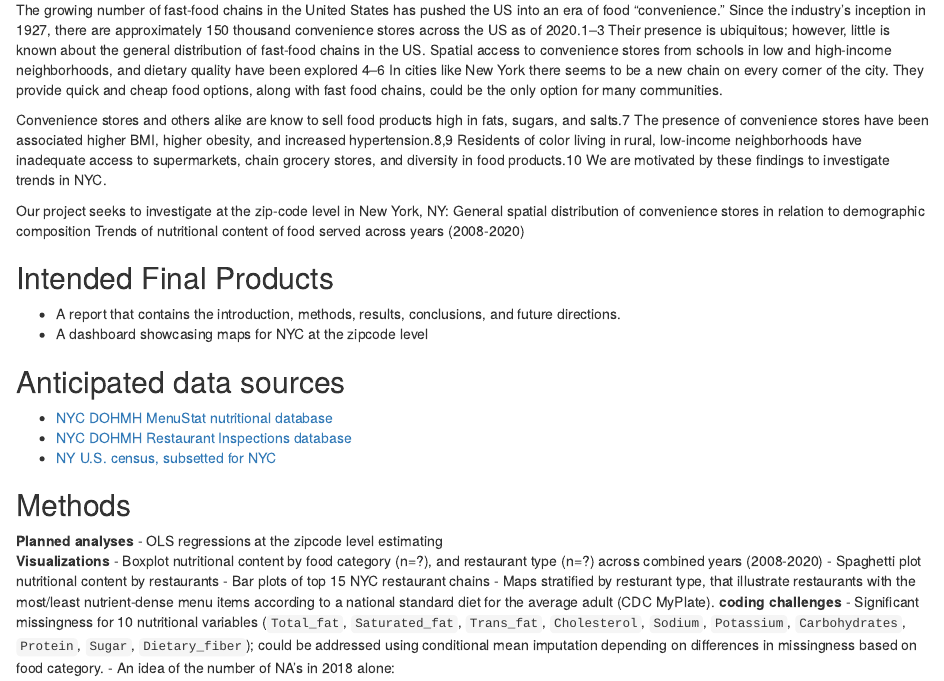
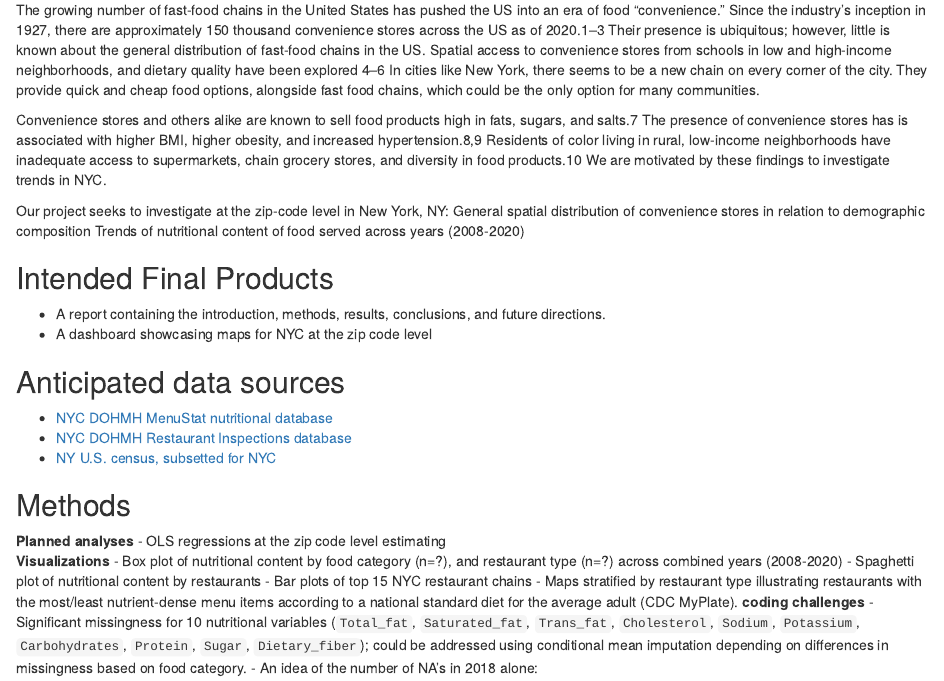
Before and after one commit to kpatpatt/p8105_final, an R Markdown document (team_reg_and_proposal.Rmd): the page in a window 1100 px wide, from 410 px down. Rendered offline with R 4.5, knitr and Pandoc, with nearby package versions; both versions are drawn in the output format of the newer one; some code elsewhere in the file could not run offline; column names are cleaned by a stand-in for the janitor package.

Commit message:
edits in text

````diff
--- a/team_reg_and_proposal.Rmd
+++ b/team_reg_and_proposal.Rmd
@@ -2,7 +2,7 @@
 title: "Proposal: Evaluating Nutritional Content of Top National Food Chains in New York City (2017-2018)"
 author: "Alana Ferris (af3341), Raenita Spriggs (rs4390), Kevin Patterson (kpp2126), Lindsey Covell (ltc2121), Gabriela Jackson (glij2117)"
 date: "2022-11-10"
-output: github_document
+output: html_document
 ---
 
 ```{r setup, include=FALSE}
@@ -19,17 +19,17 @@ knitr::opts_chunk$set(echo = TRUE)
 
 ## Motivation for the Project
 
-The growing number of fast-food chains in the United States has pushed the US into an era of food "convenience." Since the industry’s inception in 1927, there are approximately 150 thousand convenience stores across the US as of 2020.1–3 Their presence is ubiquitous; however, little is known about the general distribution of fast-food chains in the US. Spatial access to convenience stores from schools in low and high-income neighborhoods, and dietary quality have been explored 4–6 In cities like New York there seems to be a new chain on every corner of the city. They provide quick and cheap food options, along with fast food chains, could be the only option for many communities.
+The growing number of fast-food chains in the United States has pushed the US into an era of food "convenience." Since the industry’s inception in 1927, there are approximately 150 thousand convenience stores across the US as of 2020.1–3 Their presence is ubiquitous; however, little is known about the general distribution of fast-food chains in the US. Spatial access to convenience stores from schools in low and high-income neighborhoods, and dietary quality have been explored 4–6 In cities like New York, there seems to be a new chain on every corner of the city. They provide quick and cheap food options, alongside fast food chains, which could be the only option for many communities.
 
-Convenience stores and others alike are know to sell food products high in fats, sugars, and salts.7 The presence of convenience stores have been associated higher BMI, higher obesity, and increased hypertension.8,9 Residents of color living in rural, low-income neighborhoods have inadequate access to supermarkets, chain grocery stores, and diversity in food products.10 We are motivated by these findings to investigate trends in NYC.
+Convenience stores and others alike are known to sell food products high in fats, sugars, and salts.7 The presence of convenience stores has is associated with higher BMI, higher obesity, and increased hypertension.8,9 Residents of color living in rural, low-income neighborhoods have inadequate access to supermarkets, chain grocery stores, and diversity in food products.10 We are motivated by these findings to investigate trends in NYC.
 
 Our project seeks to investigate at the zip-code level in New York, NY:
 General spatial distribution of convenience stores in relation to demographic composition
 Trends of nutritional content of food served across years (2008-2020)
 
 ## Intended Final Products
-- A report that contains the introduction, methods, results, conclusions, and future directions.
-- A dashboard showcasing maps for NYC at the zipcode level
+- A report containing the introduction, methods, results, conclusions, and future directions.
+- A dashboard showcasing maps for NYC at the zip code level
 
 ## Anticipated data sources
 - [NYC DOHMH MenuStat nutritional database](https://www.menustat.org/data.html)
@@ -38,12 +38,12 @@ Trends of nutritional content of food served across years (2008-2020)
 
 ## Methods
 **Planned analyses**
-- OLS regressions at the zipcode level estimating
+- OLS regressions at the zip code level estimating
 **Visualizations**
-- Boxplot nutritional content by food category (n=?), and restaurant type (n=?) across combined years (2008-2020)
-- Spaghetti plot nutritional content by restaurants
+- Box plot of nutritional content by food category (n=?), and restaurant type (n=?) across combined years (2008-2020)
+- Spaghetti plot of nutritional content by restaurants
 - Bar plots of top 15 NYC restaurant chains
-- Maps stratified by resturant type, that illustrate restaurants with the most/least nutrient-dense menu items according to a national standard diet for the average adult (CDC MyPlate).
+- Maps stratified by restaurant type illustrating restaurants with the most/least nutrient-dense menu items according to a national standard diet for the average adult (CDC MyPlate).
 **coding challenges**
 - Significant missingness for 10 nutritional variables (`Total_fat`, `Saturated_fat`, `Trans_fat`, `Cholesterol`, `Sodium`, `Potassium`, `Carbohydrates`, `Protein`, `Sugar`, `Dietary_fiber`); could be addressed using conditional mean imputation depending on differences in missingness based on food category.
 - An idea of the number of NA’s in 2018 alone:
````
